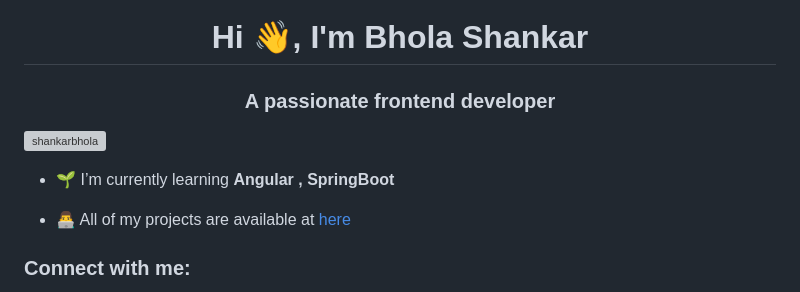
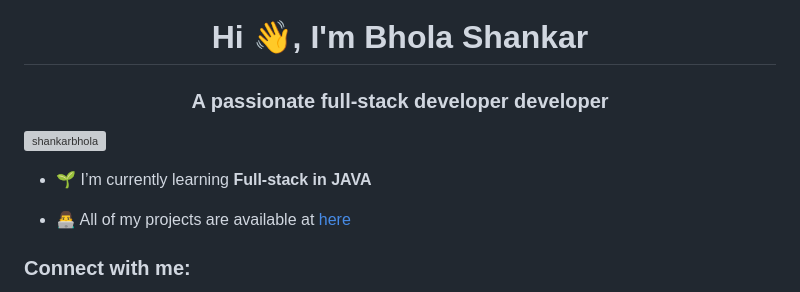
Before and after one commit to shankarbhola/shankarbhola, a Markdown page: README.md, the part around the change. GitHub-like rendering; grey boxes are pictures that could not be loaded.

```diff
--- a/README.md
+++ b/README.md
@@ -1,11 +1,11 @@
 <h1 align="center">Hi 👋, I'm Bhola Shankar</h1>
-<h3 align="center">A passionate frontend developer</h3>
+<h3 align="center">A passionate full-stack developer developer</h3>
 
 <p align="left"> <img
     src="https://komarev.com/ghpvc/?username=shankarbhola&label=Profile%20views&color=0e75b6&style=flat"
     alt="shankarbhola" /> </p>
 
-- 🌱 I’m currently learning **Angular , SpringBoot**
+- 🌱 I’m currently learning **Full-stack in JAVA**
 
 - 👨‍💻 All of my projects are available at [here](https://github.com/shankarbhola?tab=repositories)
 
```
